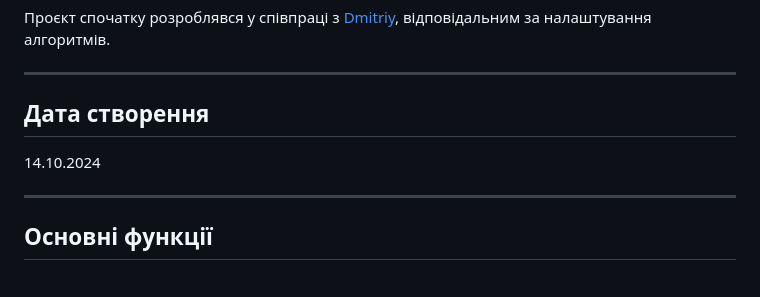
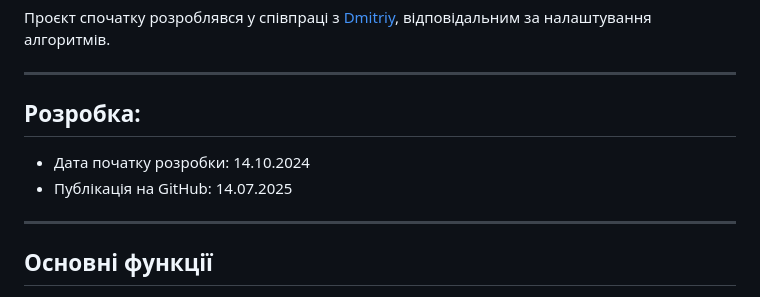
Before and after one commit to Std07-1/AiOne_t_v2, a Markdown page: README.md, the part around the change. Drawn GitHub-style.

```diff
--- a/README.md
+++ b/README.md
@@ -31,9 +31,11 @@
 
 ---
 
-## Дата створення
+## Розробка:
 
-14.10.2024
+- Дата початку розробки: 14.10.2024
+- Публікація на GitHub: 14.07.2025
+
 
 ---
 
```
